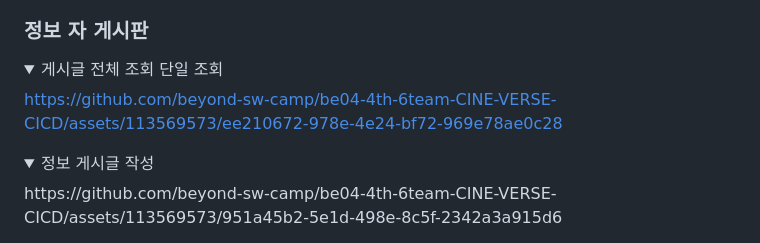
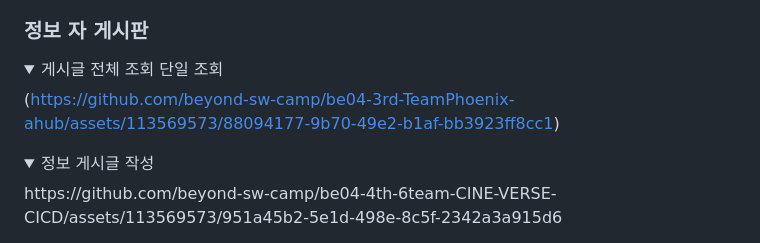
Before and after one commit to beyond-sw-camp/be04-4th-6team-CINE-VERSE, a Markdown page: README.md, the part around the change. Drawn GitHub-style; folded sections open.

```diff
--- a/README.md
+++ b/README.md
@@ -186,7 +186,7 @@ async function sendMessage() {
 <details>
 <summary>게시글 전체 조회 단일 조회</summary>
 
-https://github.com/beyond-sw-camp/be04-4th-6team-CINE-VERSE-CICD/assets/113569573/ee210672-978e-4e24-bf72-969e78ae0c28
+(https://github.com/beyond-sw-camp/be04-3rd-TeamPhoenix-ahub/assets/113569573/88094177-9b70-49e2-b1af-bb3923ff8cc1)
 
 </details>
 
```
